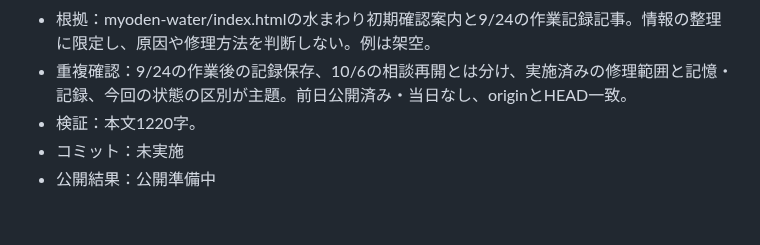
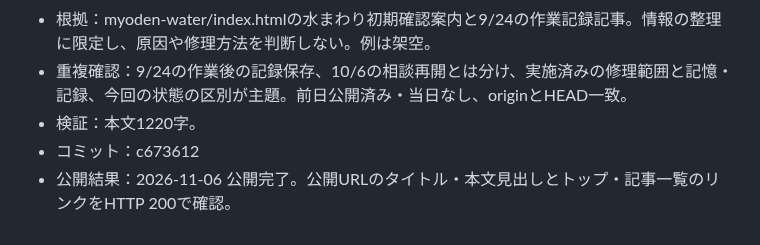
Before and after one commit to nwostar0717-star/takizawa_hp, a Markdown page: docs/daily-article-log.md, the part around the change. Drawn GitHub-style.

Commit message:
Record verified publication for 2026-11-06

```diff
--- a/docs/daily-article-log.md
+++ b/docs/daily-article-log.md
@@ -557,5 +557,5 @@
 - 根拠：myoden-water/index.htmlの水まわり初期確認案内と9/24の作業記録記事。情報の整理に限定し、原因や修理方法を判断しない。例は架空。
 - 重複確認：9/24の作業後の記録保存、10/6の相談再開とは分け、実施済みの修理範囲と記憶・記録、今回の状態の区別が主題。前日公開済み・当日なし、originとHEAD一致。
 - 検証：本文1220字。
-- コミット：未実施
-- 公開結果：公開準備中
+- コミット：c673612
+- 公開結果：2026-11-06 公開完了。公開URLのタイトル・本文見出しとトップ・記事一覧のリンクをHTTP 200で確認。
```
